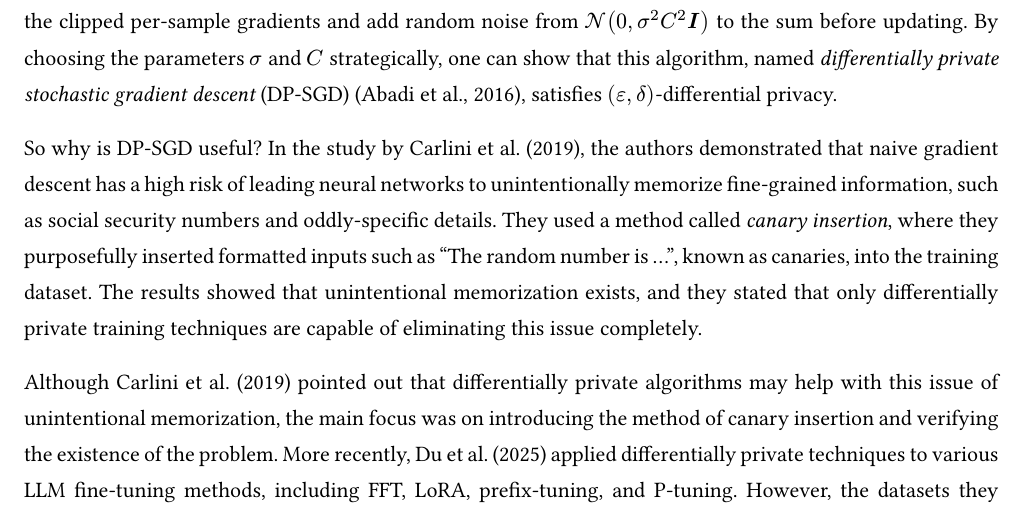
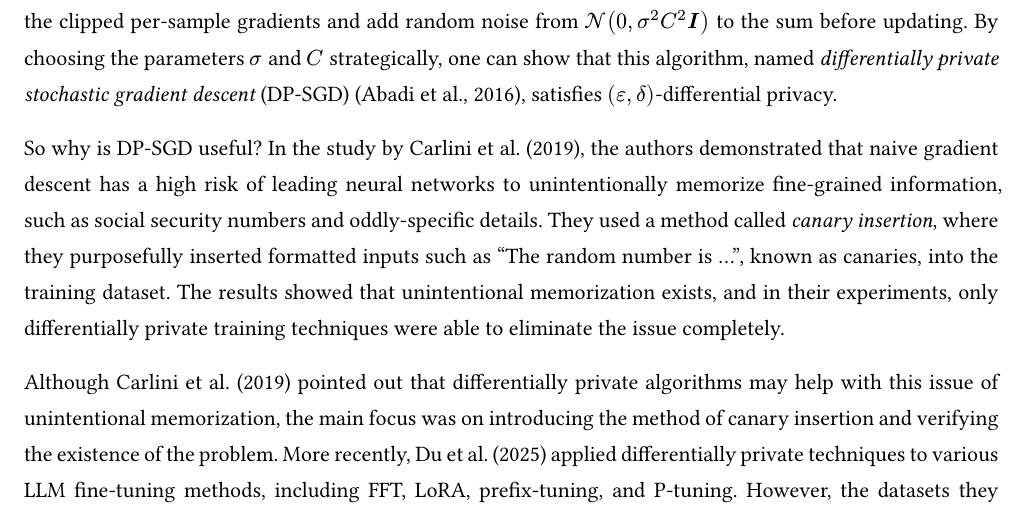
Before and after one commit to BullDF/dp-finetuned-llms, a Typst document (proposal/proposal.typ): part of page 1 of 3, cut so that both start at the same text. The pictures show the PDF file proposal/proposal.pdf that the author committed with the source.

Commit message:
Scope Carlini memorization claim to their experiments

```diff
--- a/proposal/proposal.typ
+++ b/proposal/proposal.typ
@@ -113,7 +113,7 @@ $
 $
 In the context of training deep neural networks, we can adapt the computation of the gradient of the loss $cal(L)$ to be an $(epsilon, delta)$-differentially private algorithm: instead of updating the weights by $alpha dot.c nabla cal(L)$ where $alpha$ is the learning rate, we first compute each per-sample gradient $nabla cal(L)_i$ and clip it individually to the norm bound $C$, then sum the clipped per-sample gradients and add random noise from $cal(N)(0, sigma^2 C^2 bold(I))$ to the sum before updating. By choosing the parameters $sigma$ and $C$ strategically, one can show that this algorithm, named _differentially private stochastic gradient descent_ (DP-SGD) #cite(<abadi>, style: "apa"), satisfies $(epsilon, delta)$-differential privacy.
 
-So why is DP-SGD useful? In the study by #cite(<carlini>, style: "apa", form: "prose"), the authors demonstrated that naive gradient descent has a high risk of leading neural networks to unintentionally memorize fine-grained information, such as social security numbers and oddly-specific details. They used a method called _canary insertion_, where they purposefully inserted formatted inputs such as "The random number is ...", known as canaries, into the training dataset. The results showed that unintentional memorization exists, and they stated that only differentially private training techniques are capable of eliminating this issue completely.
+So why is DP-SGD useful? In the study by #cite(<carlini>, style: "apa", form: "prose"), the authors demonstrated that naive gradient descent has a high risk of leading neural networks to unintentionally memorize fine-grained information, such as social security numbers and oddly-specific details. They used a method called _canary insertion_, where they purposefully inserted formatted inputs such as "The random number is ...", known as canaries, into the training dataset. The results showed that unintentional memorization exists, and in their experiments, only differentially private training techniques were able to eliminate the issue completely.
 
 Although #cite(<carlini>, style: "apa", form: "prose") pointed out that differentially private algorithms may help with this issue of unintentional memorization, the main focus was on introducing the method of canary insertion and verifying the existence of the problem. More recently, #cite(<du>, style: "apa", form: "prose") applied differentially private techniques to various LLM fine-tuning methods, including FFT, LoRA, prefix-tuning, and P-tuning. However, the datasets they selected came from Wikitext-2-v1 and AG News, which are public sources. It is thus still unclear how effective differentially private training algorithms are on private, sensitive texts.
 
```
Also changed, not shown: proposal/proposal.pdf.
